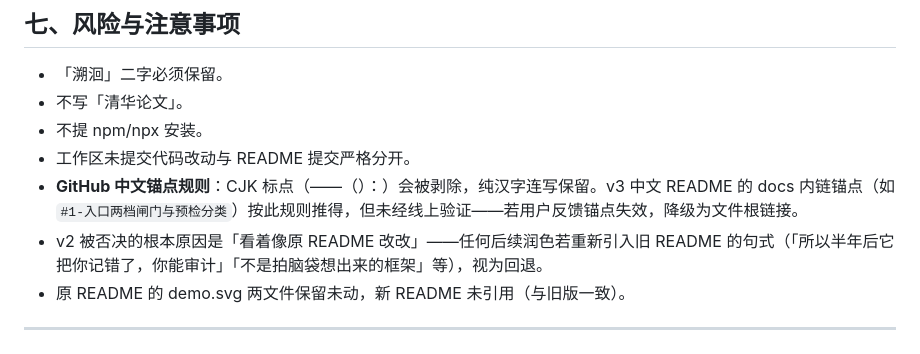
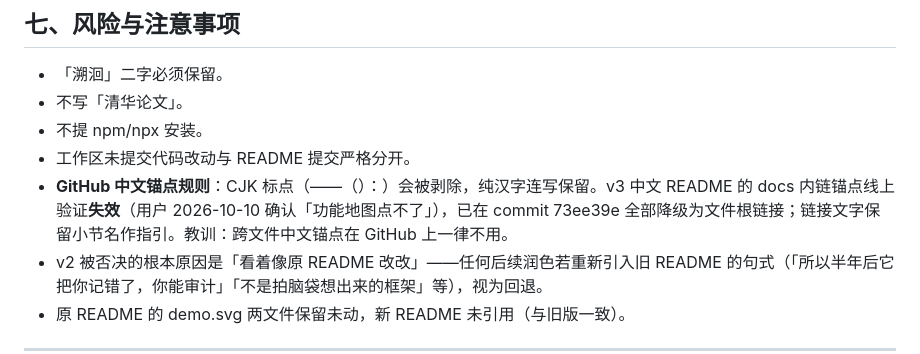
Before and after one commit to caix84476-netizen/personal-understanding, a Markdown page: docs/handoff/README-rewrite-handoff.md, the part around the change. GitHub-like rendering.

Commit message:
docs: handoff - record CJK anchor failure & fallback (73ee39e)

```diff
--- a/docs/handoff/README-rewrite-handoff.md
+++ b/docs/handoff/README-rewrite-handoff.md
@@ -87,7 +87,7 @@
 - 不写「清华论文」。
 - 不提 npm/npx 安装。
 - 工作区未提交代码改动与 README 提交严格分开。
-- **GitHub 中文锚点规则**：CJK 标点（——（）：）会被剥除，纯汉字连写保留。v3 中文 README 的 docs 内链锚点（如 `#1-入口两档闸门与预检分类`）按此规则推得，但未经线上验证——若用户反馈锚点失效，降级为文件根链接。
+- **GitHub 中文锚点规则**：CJK 标点（——（）：）会被剥除，纯汉字连写保留。v3 中文 README 的 docs 内链锚点线上验证**失效**（用户 2026-10-10 确认「功能地图点不了」），已在 commit 73ee39e 全部降级为文件根链接；链接文字保留小节名作指引。教训：跨文件中文锚点在 GitHub 上一律不用。
 - v2 被否决的根本原因是「看着像原 README 改改」——任何后续润色若重新引入旧 README 的句式（「所以半年后它把你记错了，你能审计」「不是拍脑袋想出来的框架」等），视为回退。
 - 原 README 的 demo.svg 两文件保留未动，新 README 未引用（与旧版一致）。
 
```
